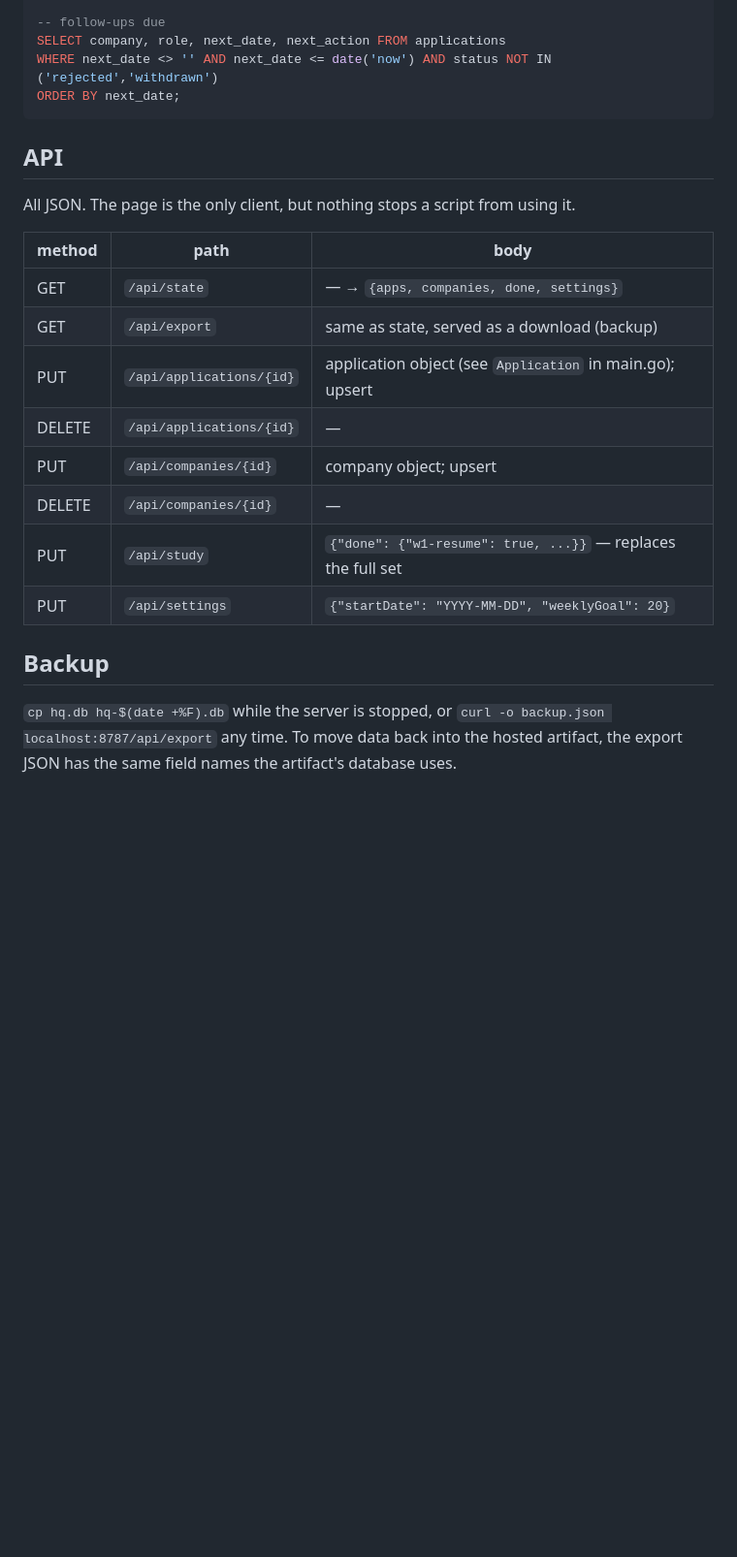
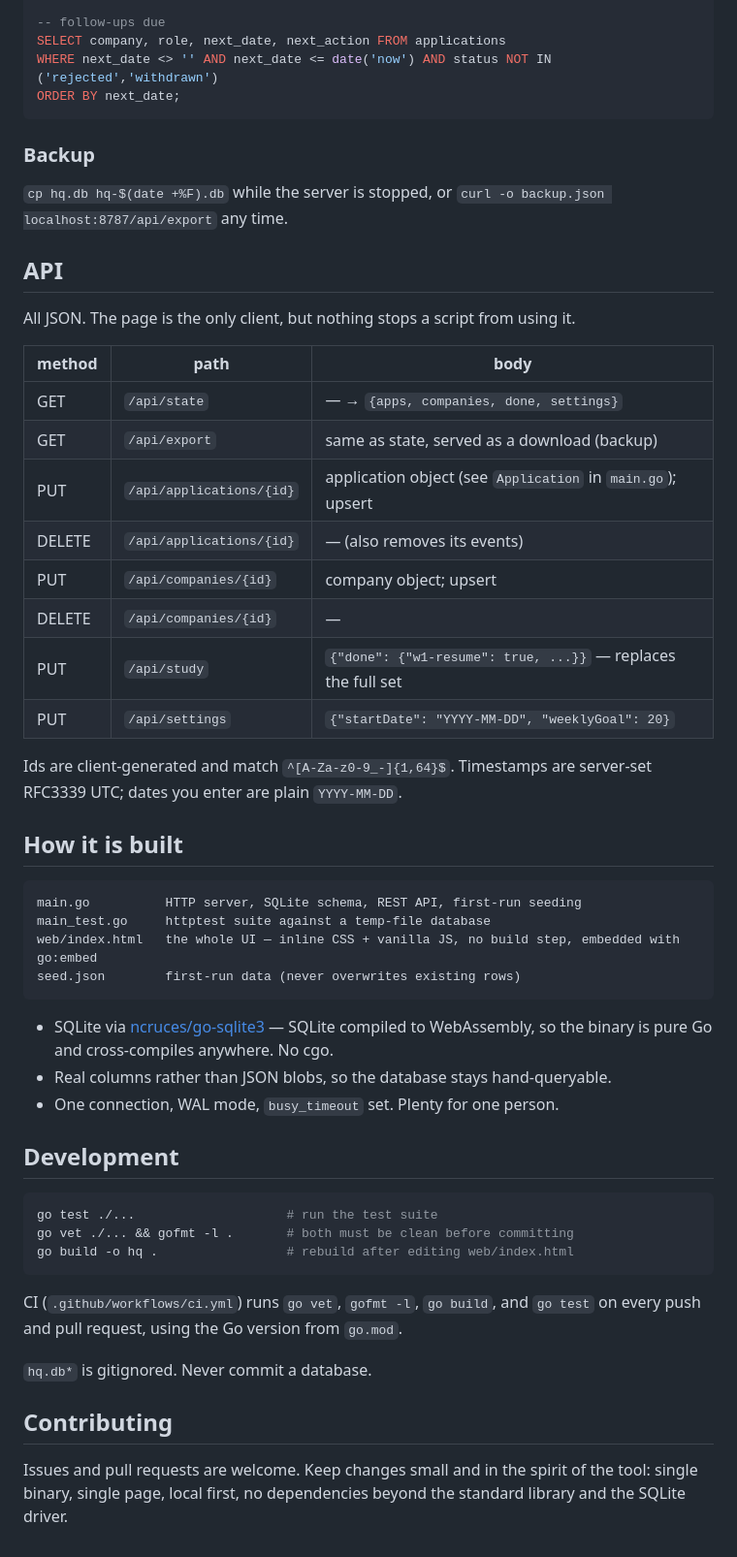
Before and after one commit to rembrandtreyes/jobhunt-hq, a Markdown page: README.md, the part around one of its changes. Shown at 97% size. GitHub-like rendering; blank space fills up the shorter version.

````diff
--- a/README.md
+++ b/README.md
@@ -79,6 +96,10 @@ WHERE next_date <> '' AND next_date <= date('now') AND status NOT IN ('rejected'
 ORDER BY next_date;
 ```
 
+### Backup
+
+`cp hq.db hq-$(date +%F).db` while the server is stopped, or `curl -o backup.json localhost:8787/api/export` any time.
+
 ## API
 
 All JSON. The page is the only client, but nothing stops a script from using it.
@@ -87,13 +108,40 @@ All JSON. The page is the only client, but nothing stops a script from using it.
 |---|---|---|
 | GET | `/api/state` | — → `{apps, companies, done, settings}` |
 | GET | `/api/export` | same as state, served as a download (backup) |
-| PUT | `/api/applications/{id}` | application object (see `Application` in main.go); upsert |
-| DELETE | `/api/applications/{id}` | — |
+| PUT | `/api/applications/{id}` | application object (see `Application` in `main.go`); upsert |
+| DELETE | `/api/applications/{id}` | — (also removes its events) |
 | PUT | `/api/companies/{id}` | company object; upsert |
 | DELETE | `/api/companies/{id}` | — |
 | PUT | `/api/study` | `{"done": {"w1-resume": true, ...}}` — replaces the full set |
 | PUT | `/api/settings` | `{"startDate": "YYYY-MM-DD", "weeklyGoal": 20}` |
 
-## Backup
+Ids are client-generated and match `^[A-Za-z0-9_-]{1,64}$`. Timestamps are server-set RFC3339 UTC; dates you enter are plain `YYYY-MM-DD`.
 
-`cp hq.db hq-$(date +%F).db` while the server is stopped, or `curl -o backup.json localhost:8787/api/export` any time. To move data back into the hosted artifact, the export JSON has the same field names the artifact's database uses.
+## How it is built
+
+```
+main.go          HTTP server, SQLite schema, REST API, first-run seeding
+main_test.go     httptest suite against a temp-file database
+web/index.html   the whole UI — inline CSS + vanilla JS, no build step, embedded with go:embed
+seed.json        first-run data (never overwrites existing rows)
+```
+
+- SQLite via [ncruces/go-sqlite3](https://github.com/ncruces/go-sqlite3) — SQLite compiled to WebAssembly, so the binary is pure Go and cross-compiles anywhere. No cgo.
+- Real columns rather than JSON blobs, so the database stays hand-queryable.
+- One connection, WAL mode, `busy_timeout` set. Plenty for one person.
+
+## Development
+
+```sh
+go test ./...                    # run the test suite
+go vet ./... && gofmt -l .       # both must be clean before committing
+go build -o hq .                 # rebuild after editing web/index.html
+```
+
+CI (`.github/workflows/ci.yml`) runs `go vet`, `gofmt -l`, `go build`, and `go test` on every push and pull request, using the Go version from `go.mod`.
+
+`hq.db*` is gitignored. Never commit a database.
+
+## Contributing
+
+Issues and pull requests are welcome. Keep changes small and in the spirit of the tool: single binary, single page, local first, no dependencies beyond the standard library and the SQLite driver.
````
Also changed, not shown: other parts of README.md (+36 -19 lines), docs/screenshot.png (added).
